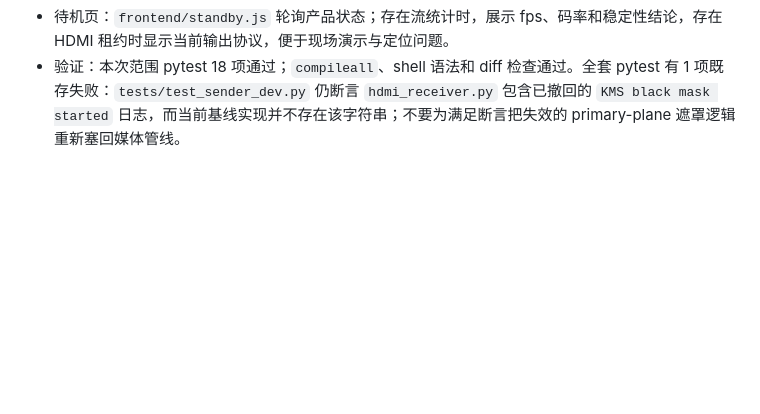
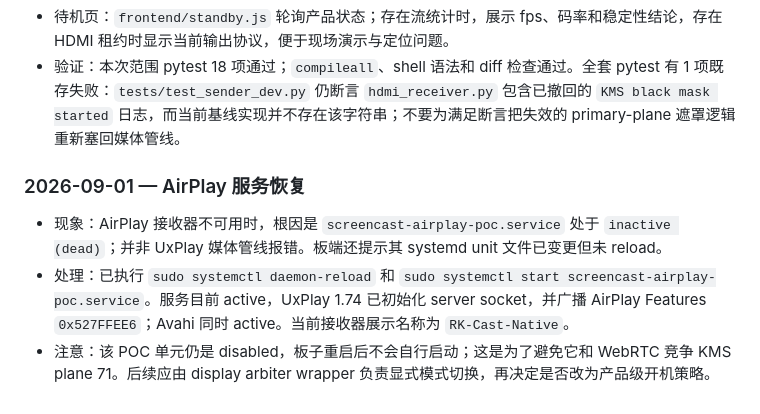
Before and after one commit to hzzzzz051028/AVFramework-, a Markdown page: PROJECT_MEMORY.md, the part around the change. GitHub-like rendering; blank space fills up the shorter version.

Commit message:
docs: record AirPlay service recovery

```diff
--- a/PROJECT_MEMORY.md
+++ b/PROJECT_MEMORY.md
@@ -700,3 +700,9 @@ decoder.mode = software | auto | hardware
 - 质量指标：发送端已有的 `sender_stats` 被接入 `DeviceRuntime`，记录 fps、kbps、帧编码/发送数、RTCP 丢包、quality limitation 与 RTT。验收暂定为 `>=25fps`、丢包 `<3%`；状态为 `pass/investigate/awaiting_stream`。端到端时延仍需用摄像机或时间戳试验，不能把 WebRTC 统计代替为真实延迟。
 - 待机页：`frontend/standby.js` 轮询产品状态；存在流统计时，展示 fps、码率和稳定性结论，存在 HDMI 租约时显示当前输出协议，便于现场演示与定位问题。
 - 验证：本次范围 pytest 18 项通过；`compileall`、shell 语法和 diff 检查通过。全套 pytest 有 1 项既存失败：`tests/test_sender_dev.py` 仍断言 `hdmi_receiver.py` 包含已撤回的 `KMS black mask started` 日志，而当前基线实现并不存在该字符串；不要为满足断言把失效的 primary-plane 遮罩逻辑重新塞回媒体管线。
+
+### 2026-09-01 — AirPlay 服务恢复
+
+- 现象：AirPlay 接收器不可用时，根因是 `screencast-airplay-poc.service` 处于 `inactive (dead)`；并非 UxPlay 媒体管线报错。板端还提示其 systemd unit 文件已变更但未 reload。
+- 处理：已执行 `sudo systemctl daemon-reload` 和 `sudo systemctl start screencast-airplay-poc.service`。服务目前 active，UxPlay 1.74 已初始化 server socket，并广播 AirPlay Features `0x527FFEE6`；Avahi 同时 active。当前接收器展示名称为 `RK-Cast-Native`。
+- 注意：该 POC 单元仍是 disabled，板子重启后不会自行启动；这是为了避免它和 WebRTC 竞争 KMS plane 71。后续应由 display arbiter wrapper 负责显式模式切换，再决定是否改为产品级开机策略。
```
